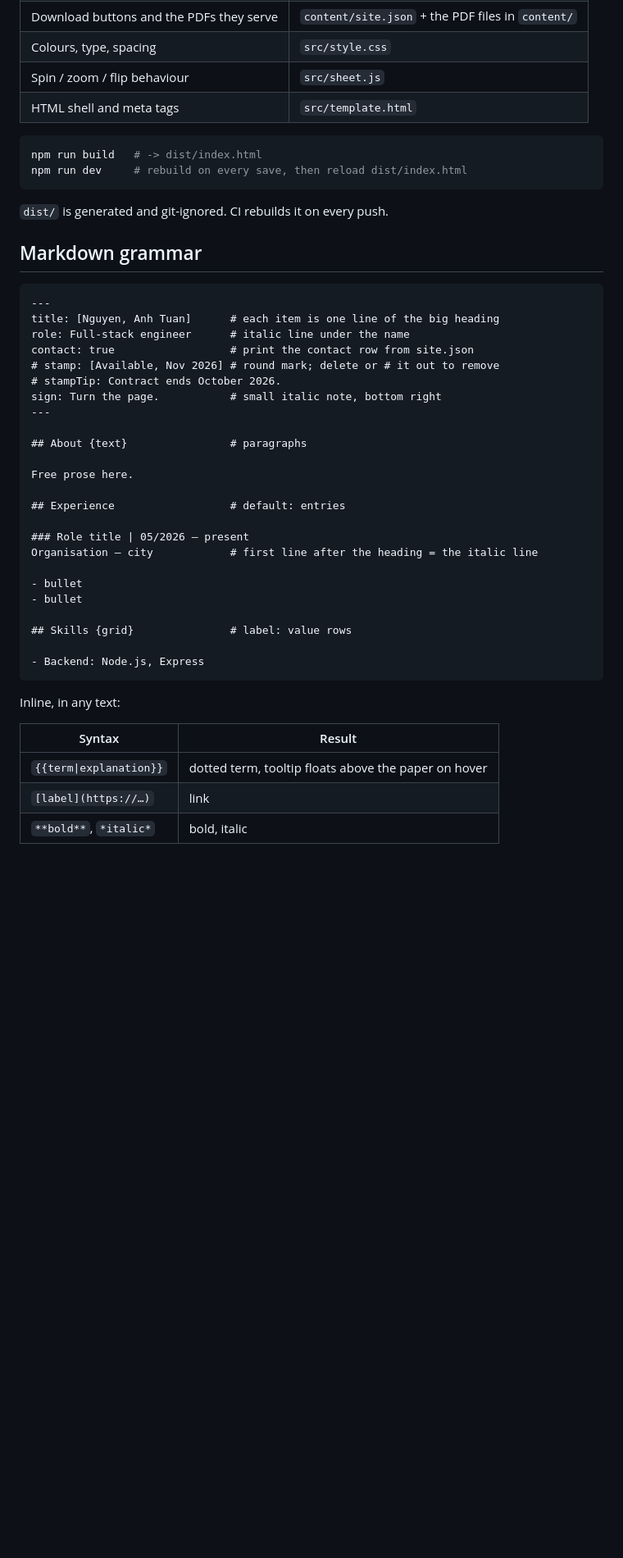
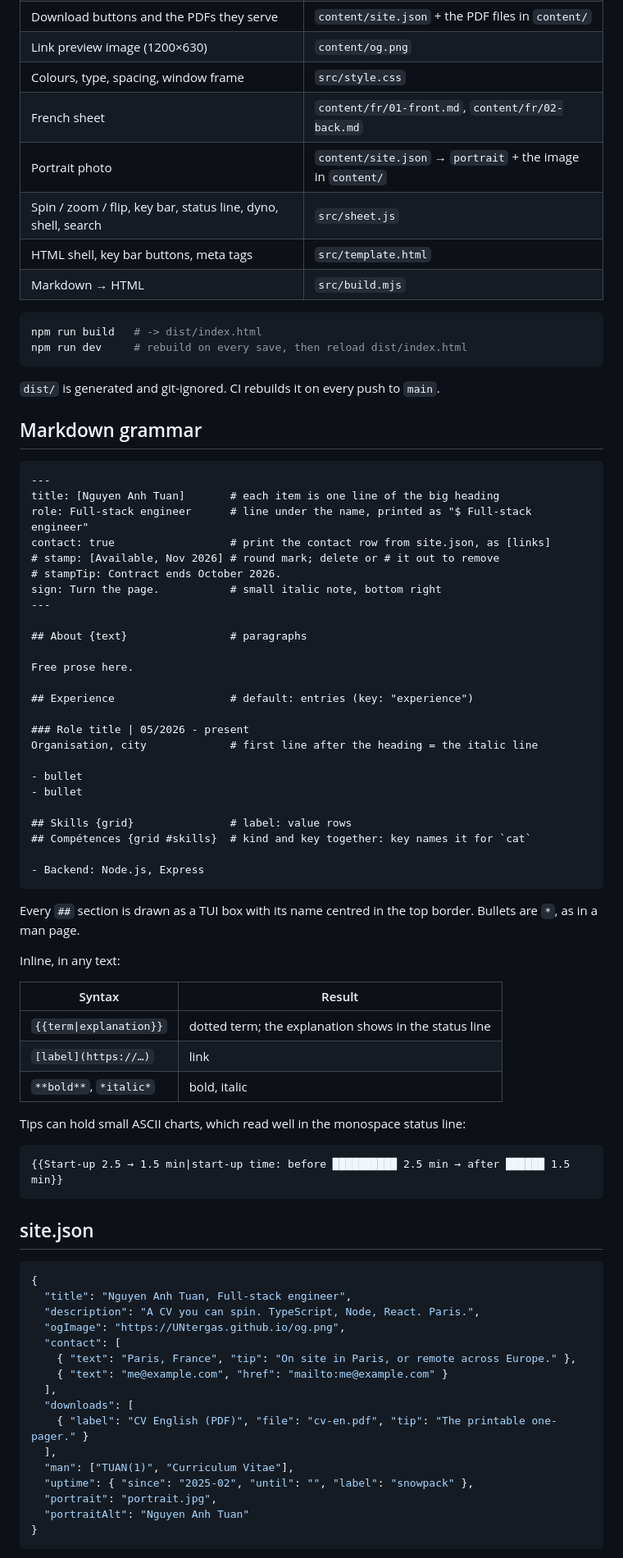
Before and after one commit to UNtergas/UNtergas.github.io, a Markdown page: README.md, the part around one of its changes. Shown at 82% size. Rendered like a GitHub page; blank space fills up the shorter version.

````diff
--- a/README.md
+++ b/README.md
@@ -14,22 +86,26 @@ No dependencies, no bundler, no framework.
 | Download buttons and the PDFs they serve | `content/site.json` + the PDF files in `content/` |
-| Colours, type, spacing | `src/style.css` |
-| Spin / zoom / flip behaviour | `src/sheet.js` |
-| HTML shell and meta tags | `src/template.html` |
+| Link preview image (1200×630) | `content/og.png` |
+| Colours, type, spacing, window frame | `src/style.css` |
+| French sheet | `content/fr/01-front.md`, `content/fr/02-back.md` |
+| Portrait photo | `content/site.json` → `portrait` + the image in `content/` |
+| Spin / zoom / flip, key bar, status line, dyno, shell, search | `src/sheet.js` |
+| HTML shell, key bar buttons, meta tags | `src/template.html` |
+| Markdown → HTML | `src/build.mjs` |
 
 ```bash
 npm run build   # -> dist/index.html
 npm run dev     # rebuild on every save, then reload dist/index.html
 ```
 
-`dist/` is generated and git-ignored. CI rebuilds it on every push.
+`dist/` is generated and git-ignored. CI rebuilds it on every push to `main`.
 
 ## Markdown grammar
 
 ```md
 ---
-title: [Nguyen, Anh Tuan]      # each item is one line of the big heading
-role: Full-stack engineer      # italic line under the name
-contact: true                  # print the contact row from site.json
+title: [Nguyen Anh Tuan]       # each item is one line of the big heading
+role: Full-stack engineer      # line under the name, printed as "$ Full-stack engineer"
+contact: true                  # print the contact row from site.json, as [links]
 # stamp: [Available, Nov 2026] # round mark; delete or # it out to remove
 # stampTip: Contract ends October 2026.
 sign: Turn the page.           # small italic note, bottom right
@@ -39,24 +115,55 @@ sign: Turn the page.           # small italic note, bottom right
 
 Free prose here.
 
-## Experience                  # default: entries
+## Experience                  # default: entries (key: "experience")
 
-### Role title | 05/2026 — present
-Organisation — city            # first line after the heading = the italic line
+### Role title | 05/2026 - present
+Organisation, city             # first line after the heading = the italic line
 
 - bullet
 - bullet
 
 ## Skills {grid}               # label: value rows
+## Compétences {grid #skills}  # kind and key together: key names it for `cat`
 
 - Backend: Node.js, Express
 ```
+
+Every `##` section is drawn as a TUI box with its name centred in the top border.
+Bullets are `*`, as in a man page.
 
 Inline, in any text:
 
 | Syntax | Result |
 |---|---|
-| `{{term\|explanation}}` | dotted term, tooltip floats above the paper on hover |
+| `{{term\|explanation}}` | dotted term; the explanation shows in the status line |
 | `[label](https://…)` | link |
 | `**bold**`, `*italic*` | bold, italic |
 
+Tips can hold small ASCII charts, which read well in the monospace status line:
+
+```md
+{{Start-up 2.5 → 1.5 min|start-up time: before ██████████ 2.5 min → after ██████ 1.5 min}}
+```
+
+## site.json
+
+```json
+{
+  "title": "Nguyen Anh Tuan, Full-stack engineer",
+  "description": "A CV you can spin. TypeScript, Node, React. Paris.",
+  "ogImage": "https://UNtergas.github.io/og.png",
+  "contact": [
+    { "text": "Paris, France", "tip": "On site in Paris, or remote across Europe." },
+    { "text": "me@example.com", "href": "mailto:me@example.com" }
+  ],
+  "downloads": [
+    { "label": "CV English (PDF)", "file": "cv-en.pdf", "tip": "The printable one-pager." }
+  ],
+  "man": ["TUAN(1)", "Curriculum Vitae"],
+  "uptime": { "since": "2025-02", "until": "", "label": "snowpack" },
+  "portrait": "portrait.jpg",
+  "portraitAlt": "Nguyen Anh Tuan"
+}
+```
+
````
Also changed, not shown: other parts of README.md (+96 -22 lines), content/02-back.md (+1 -1 lines), content/fr/01-front.md (added, +34 -0 lines), content/fr/02-back.md (added, +55 -0 lines), content/og.png, image.png, 5 other files.
